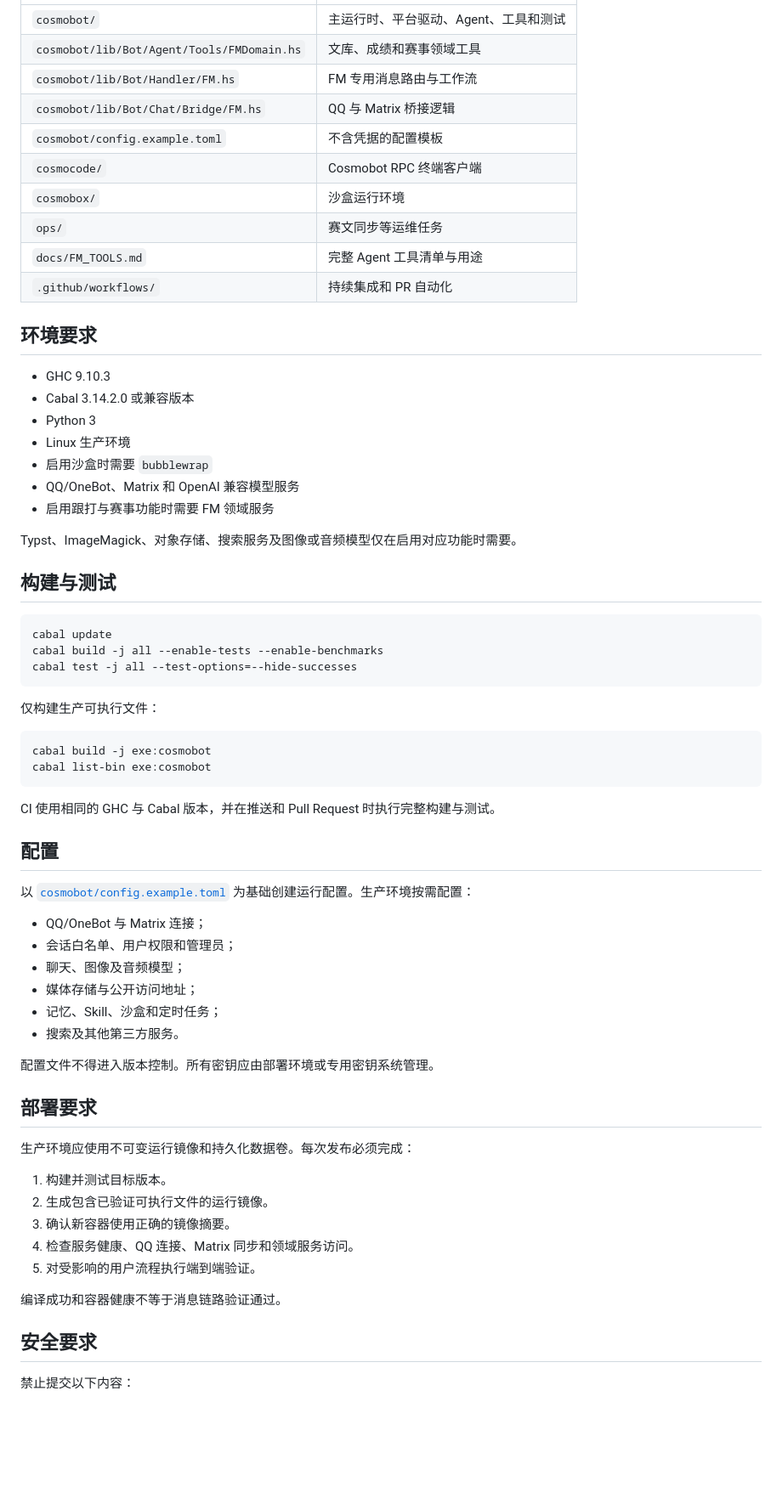
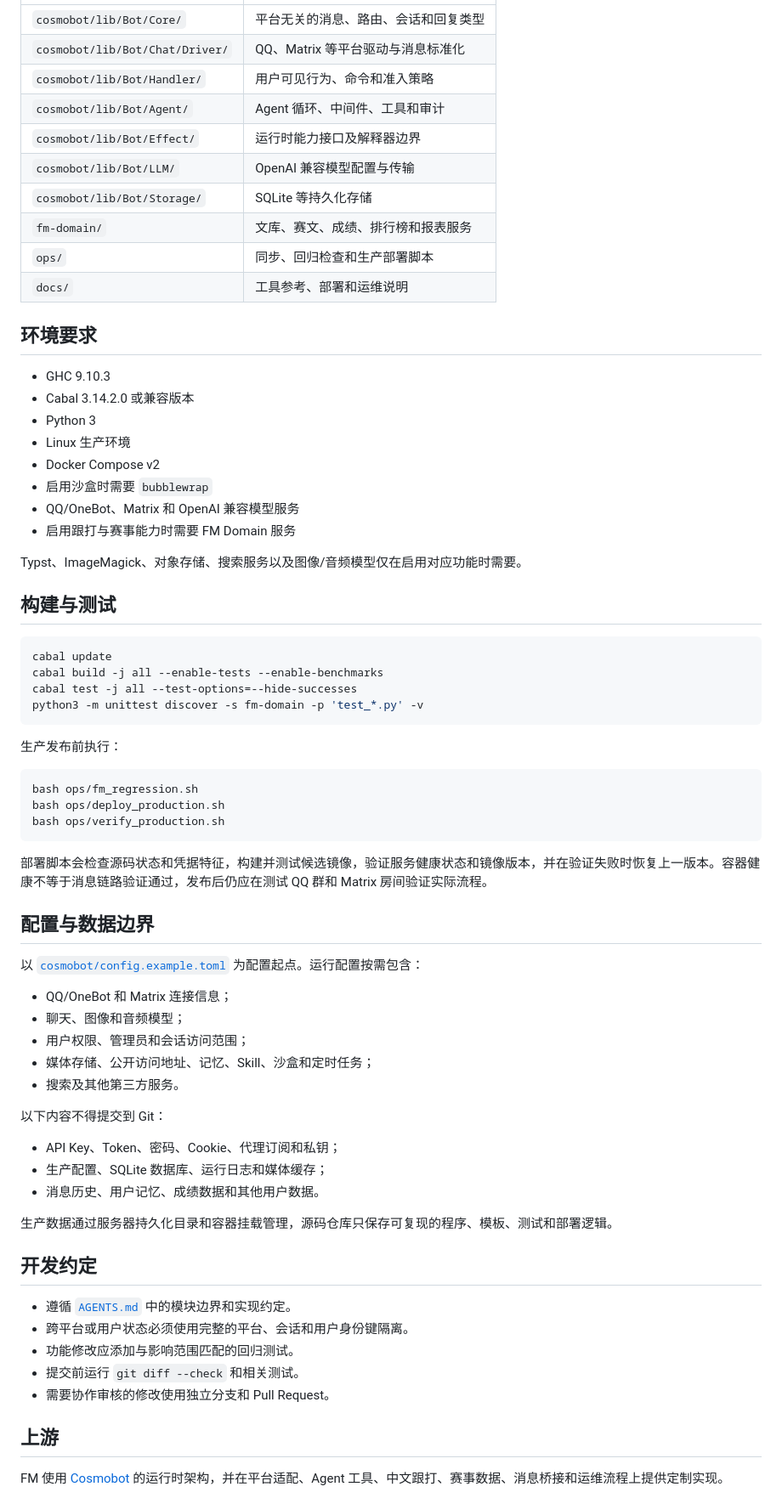
Before and after one commit to Fixmood/fm-cosmobot, a Markdown page: README.md, the part around one of its changes. Shown at 85% size. Drawn GitHub-style; blank space fills up the shorter version.

````diff
--- a/README.md
+++ b/README.md
@@ -81,14 +61,14 @@ QQ / Matrix
 | --- | --- |
-| `cosmobot/` | 主运行时、平台驱动、Agent、工具和测试 |
-| `cosmobot/lib/Bot/Agent/Tools/FMDomain.hs` | 文库、成绩和赛事领域工具 |
-| `cosmobot/lib/Bot/Handler/FM.hs` | FM 专用消息路由与工作流 |
-| `cosmobot/lib/Bot/Chat/Bridge/FM.hs` | QQ 与 Matrix 桥接逻辑 |
-| `cosmobot/config.example.toml` | 不含凭据的配置模板 |
-| `cosmocode/` | Cosmobot RPC 终端客户端 |
-| `cosmobox/` | 沙盒运行环境 |
-| `ops/` | 赛文同步等运维任务 |
-| `docs/FM_TOOLS.md` | 完整 Agent 工具清单与用途 |
-| `.github/workflows/` | 持续集成和 PR 自动化 |
+| `cosmobot/lib/Bot/Core/` | 平台无关的消息、路由、会话和回复类型 |
+| `cosmobot/lib/Bot/Chat/Driver/` | QQ、Matrix 等平台驱动与消息标准化 |
+| `cosmobot/lib/Bot/Handler/` | 用户可见行为、命令和准入策略 |
+| `cosmobot/lib/Bot/Agent/` | Agent 循环、中间件、工具和审计 |
+| `cosmobot/lib/Bot/Effect/` | 运行时能力接口及解释器边界 |
+| `cosmobot/lib/Bot/LLM/` | OpenAI 兼容模型配置与传输 |
+| `cosmobot/lib/Bot/Storage/` | SQLite 等持久化存储 |
+| `fm-domain/` | 文库、赛文、成绩、排行榜和报表服务 |
+| `ops/` | 同步、回归检查和生产部署脚本 |
+| `docs/` | 工具参考、部署和运维说明 |
 
 ## 环境要求
 
@@ -96,11 +76,12 @@ QQ / Matrix
 - Cabal 3.14.2.0 或兼容版本
 - Python 3
 - Linux 生产环境
+- Docker Compose v2
 - 启用沙盒时需要 `bubblewrap`
 - QQ/OneBot、Matrix 和 OpenAI 兼容模型服务
-- 启用跟打与赛事功能时需要 FM 领域服务
+- 启用跟打与赛事能力时需要 FM Domain 服务
 
-Typst、ImageMagick、对象存储、搜索服务及图像或音频模型仅在启用对应功能时需要。
+Typst、ImageMagick、对象存储、搜索服务以及图像/音频模型仅在启用对应功能时需要。
 
 ## 构建与测试
 
@@ -108,43 +89,46 @@ Typst、ImageMagick、对象存储、搜索服务及图像或音频模型仅在
 cabal update
 cabal build -j all --enable-tests --enable-benchmarks
 cabal test -j all --test-options=--hide-successes
+python3 -m unittest discover -s fm-domain -p 'test_*.py' -v
 ```
 
-仅构建生产可执行文件：
+生产发布前执行：
 
 ```bash
-cabal build -j exe:cosmobot
-cabal list-bin exe:cosmobot
+bash ops/fm_regression.sh
+bash ops/deploy_production.sh
+bash ops/verify_production.sh
 ```
 
-CI 使用相同的 GHC 与 Cabal 版本，并在推送和 Pull Request 时执行完整构建与测试。
+部署脚本会检查源码状态和凭据特征，构建并测试候选镜像，验证服务健康状态和镜像版本，并在验证失败时恢复上一版本。容器健康不等于消息链路验证通过，发布后仍应在测试 QQ 群和 Matrix 房间验证实际流程。
 
-## 配置
+## 配置与数据边界
 
-以 [`cosmobot/config.example.toml`](cosmobot/config.example.toml) 为基础创建运行配置。生产环境按需配置：
+以 [`cosmobot/config.example.toml`](cosmobot/config.example.toml) 为配置起点。运行配置按需包含：
 
-- QQ/OneBot 与 Matrix 连接；
-- 会话白名单、用户权限和管理员；
-- 聊天、图像及音频模型；
-- 媒体存储与公开访问地址；
-- 记忆、Skill、沙盒和定时任务；
+- QQ/OneBot 和 Matrix 连接信息；
+- 聊天、图像和音频模型；
+- 用户权限、管理员和会话访问范围；
+- 媒体存储、公开访问地址、记忆、Skill、沙盒和定时任务；
 - 搜索及其他第三方服务。
 
-配置文件不得进入版本控制。所有密钥应由部署环境或专用密钥系统管理。
+以下内容不得提交到 Git：
 
-## 部署要求
+- API Key、Token、密码、Cookie、代理订阅和私钥；
+- 生产配置、SQLite 数据库、运行日志和媒体缓存；
+- 消息历史、用户记忆、成绩数据和其他用户数据。
 
-生产环境应使用不可变运行镜像和持久化数据卷。每次发布必须完成：
+生产数据通过服务器持久化目录和容器挂载管理，源码仓库只保存可复现的程序、模板、测试和部署逻辑。
 
-1. 构建并测试目标版本。
-2. 生成包含已验证可执行文件的运行镜像。
-3. 确认新容器使用正确的镜像摘要。
-4. 检查服务健康、QQ 连接、Matrix 同步和领域服务访问。
-5. 对受影响的用户流程执行端到端验证。
+## 开发约定
 
-编译成功和容器健康不等于消息链路验证通过。
+- 遵循 [`AGENTS.md`](AGENTS.md) 中的模块边界和实现约定。
+- 跨平台或用户状态必须使用完整的平台、会话和用户身份键隔离。
+- 功能修改应添加与影响范围匹配的回归测试。
+- 提交前运行 `git diff --check` 和相关测试。
+- 需要协作审核的修改使用独立分支和 Pull Request。
 
-## 安全要求
+## 上游
 
-禁止提交以下内容：
+FM 使用 [Cosmobot](https://github.com/ksqsf/cosmobot) 的运行时架构，并在平台适配、Agent 工具、中文跟打、赛事数据、消息桥接和运维流程上提供定制实现。
 
````
Also changed, not shown: other parts of README.md (+23 -62 lines).
